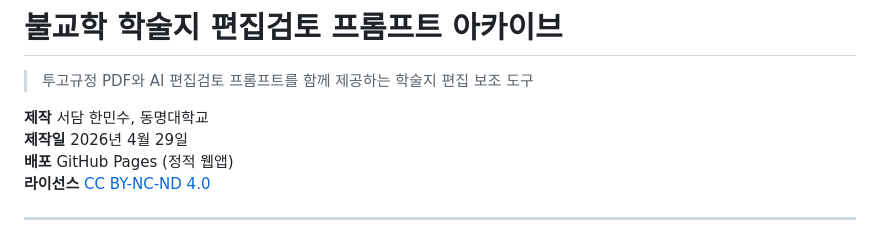
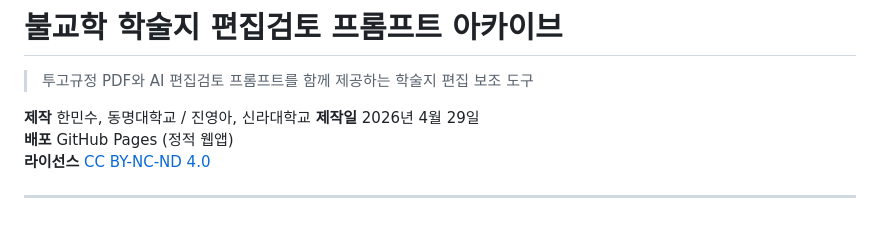
Before and after one commit to HMSeodam/journal-editor, a Markdown page: README.md, the part around the change. GitHub-like rendering.

```diff
--- a/README.md
+++ b/README.md
@@ -2,7 +2,7 @@
 
 > 투고규정 PDF와 AI 편집검토 프롬프트를 함께 제공하는 학술지 편집 보조 도구
 
-**제작** 서담 한민수, 동명대학교
+**제작** 한민수, 동명대학교  / 진영아, 신라대학교
 **제작일** 2026년 4월 29일
 **배포** GitHub Pages (정적 웹앱)
 **라이선스** [CC BY-NC-ND 4.0](LICENSE)
```
